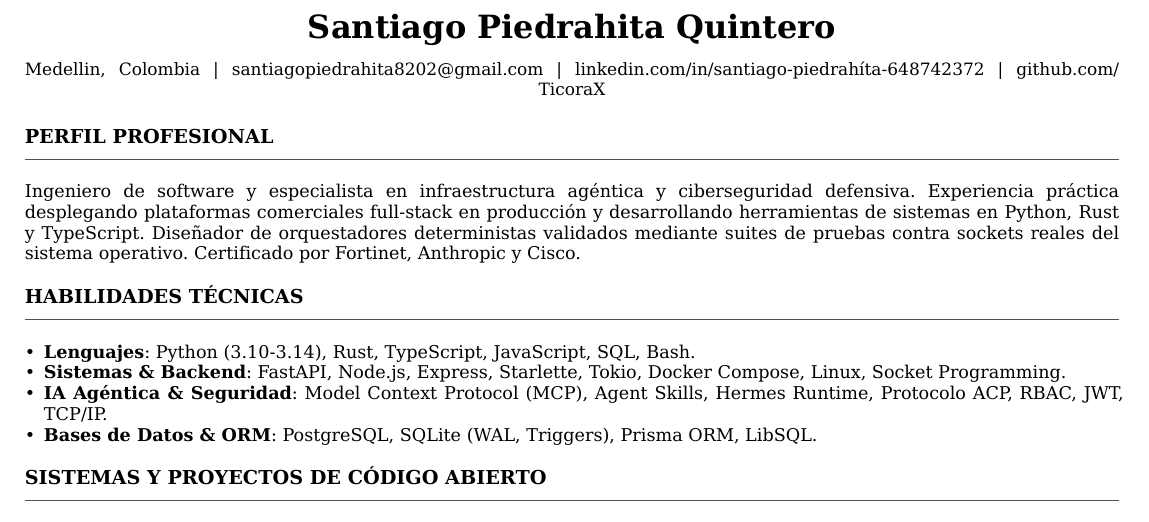
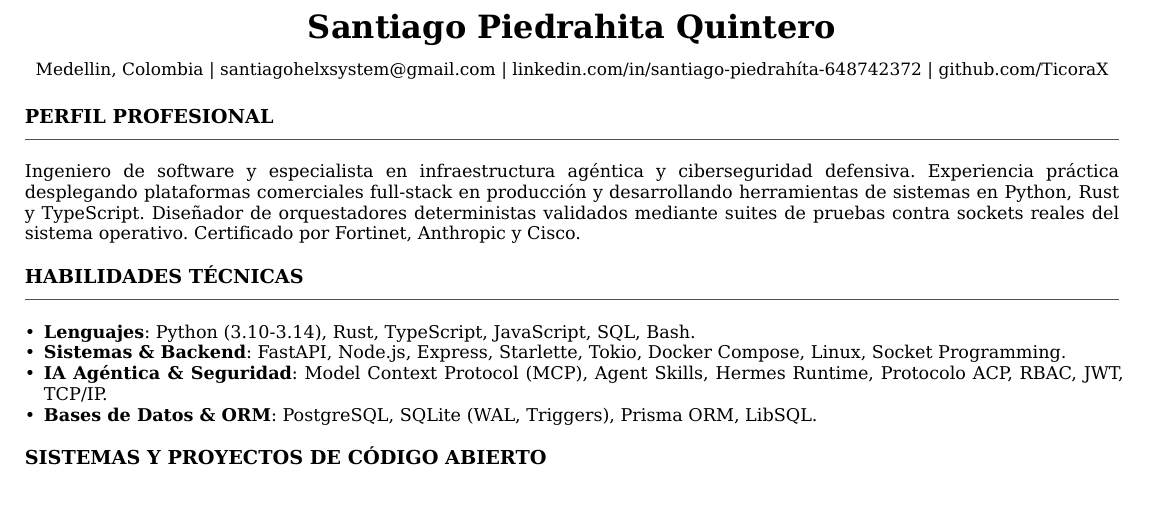
Before and after one commit to TicoraX/TicoraX, a Typst document (cv/cv.typ): part of page 1 of 2, cut so that both start at the same text, the shorter picture padded with empty space. Compiled offline with Typst 0.15; a missing font is replaced by an installed copy or a similar font.

Commit message:
chore(contact): update email to santiagohelxsystem@gmail.com across profile and CV

```diff
--- a/cv/cv.typ
+++ b/cv/cv.typ
@@ -4,7 +4,7 @@
   title: "Santiago Piedrahita Quintero - Curriculum Vitae",
   author: "Santiago Piedrahita Quintero",
   location: "Medellin, Colombia",
-  email: "santiagopiedrahita8202@gmail.com",
+  email: "santiagohelxsystem@gmail.com",
   linkedin: "linkedin.com/in/santiago-piedrahíta-648742372",
   github: "github.com/TicoraX",
 )
```
Also changed, not shown: README.md.
